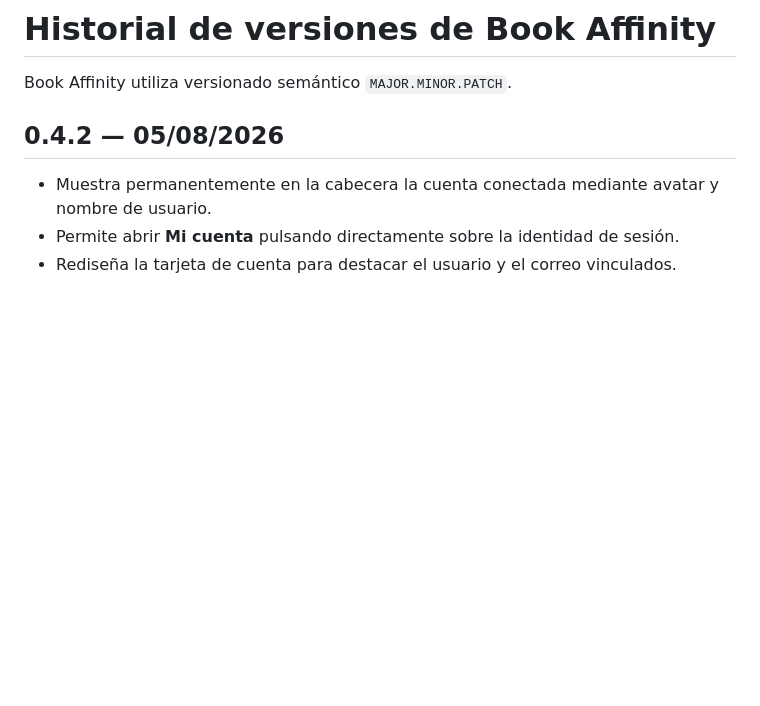
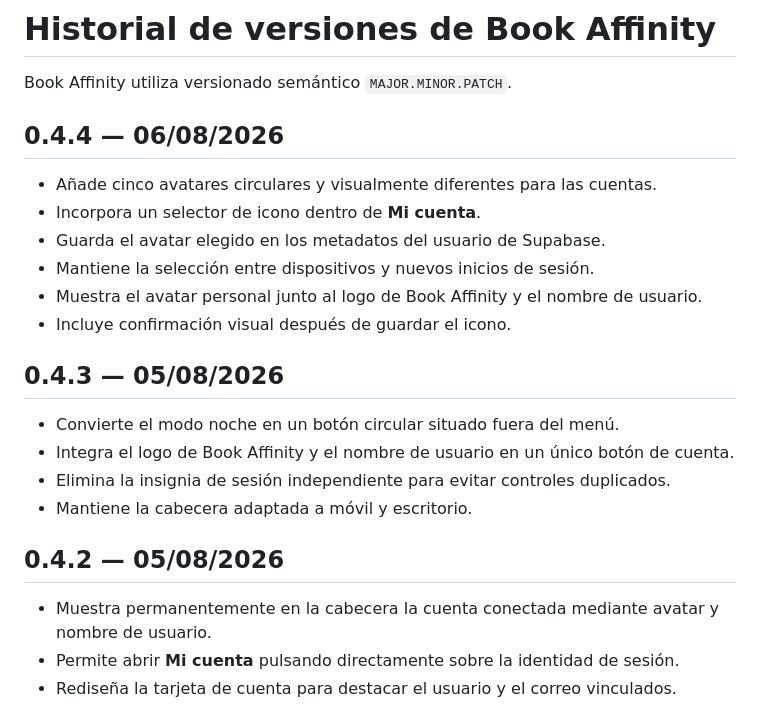
Before and after one commit to javidei/book-affinity, a Markdown page: CHANGELOG.md, the part around the change. GitHub-like rendering; blank space fills up the shorter version.

Commit message:
Documenta avatares de usuario

```diff
--- a/CHANGELOG.md
+++ b/CHANGELOG.md
@@ -1,6 +1,22 @@
 # Historial de versiones de Book Affinity
 
 Book Affinity utiliza versionado semántico `MAJOR.MINOR.PATCH`.
+
+## 0.4.4 — 06/08/2026
+
+- Añade cinco avatares circulares y visualmente diferentes para las cuentas.
+- Incorpora un selector de icono dentro de **Mi cuenta**.
+- Guarda el avatar elegido en los metadatos del usuario de Supabase.
+- Mantiene la selección entre dispositivos y nuevos inicios de sesión.
+- Muestra el avatar personal junto al logo de Book Affinity y el nombre de usuario.
+- Incluye confirmación visual después de guardar el icono.
+
+## 0.4.3 — 05/08/2026
+
+- Convierte el modo noche en un botón circular situado fuera del menú.
+- Integra el logo de Book Affinity y el nombre de usuario en un único botón de cuenta.
+- Elimina la insignia de sesión independiente para evitar controles duplicados.
+- Mantiene la cabecera adaptada a móvil y escritorio.
 
 ## 0.4.2 — 05/08/2026
 
```
